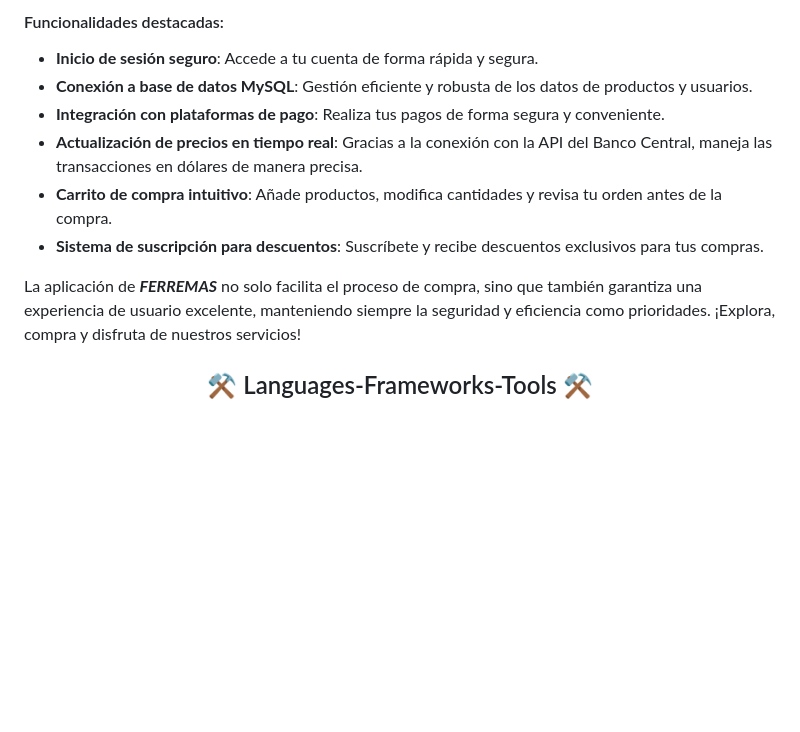
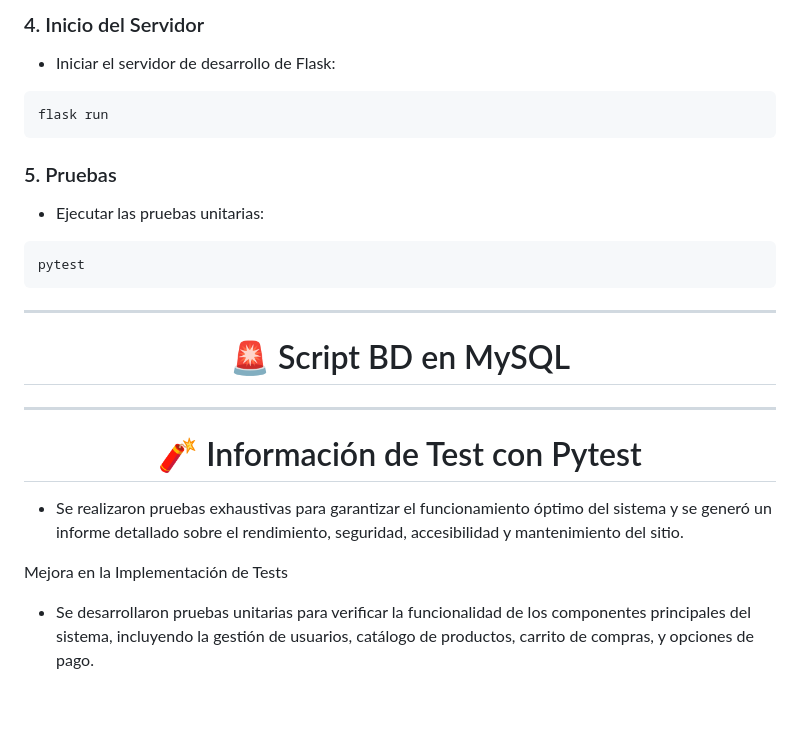
Before and after one commit to sebastiandmv2/PlatformIntegration, a Markdown page: README.md, the part around one of its changes. Drawn GitHub-style; blank space fills up the shorter version.

````diff
--- a/README.md
+++ b/README.md
@@ -30,11 +125,28 @@ Bienvenido a la aplicación de carrito de compras para la ferretería ***FERREMA
 
-#### Funcionalidades destacadas:
+### 4. Inicio del Servidor
+- Iniciar el servidor de desarrollo de Flask:
+```console
+flask run
+```
 
-- **Inicio de sesión seguro**: Accede a tu cuenta de forma rápida y segura.
-- **Conexión a base de datos MySQL**: Gestión eficiente y robusta de los datos de productos y usuarios.
-- **Integración con plataformas de pago**: Realiza tus pagos de forma segura y conveniente.
-- **Actualización de precios en tiempo real**: Gracias a la conexión con la API del Banco Central, maneja las transacciones en dólares de manera precisa.
-- **Carrito de compra intuitivo**: Añade productos, modifica cantidades y revisa tu orden antes de la compra.
-- **Sistema de suscripción para descuentos**: Suscríbete y recibe descuentos exclusivos para tus compras.
+### 5. Pruebas
+- Ejecutar las pruebas unitarias:
+```console
+pytest
+```
 
-La aplicación de ***FERREMAS*** no solo facilita el proceso de compra, sino que también garantiza una experiencia de usuario excelente, manteniendo siempre la seguridad y eficiencia como prioridades. ¡Explora, compra y disfruta de nuestros servicios!
+
+<hr/>
+
+<h1 align="center"> 🚨 Script BD en MySQL </h1>
+<hr/>
+
+
+<h1 align="center"> 🧨 Información de Test con Pytest </h1>
+
+
+- Se realizaron pruebas exhaustivas para garantizar el funcionamiento óptimo del sistema y se generó un informe detallado sobre el rendimiento, seguridad, accesibilidad y mantenimiento del sitio.
+
+Mejora en la Implementación de Tests
+- Se desarrollaron pruebas unitarias para verificar la funcionalidad de los componentes principales del sistema, incluyendo la gestión de usuarios, catálogo de productos, carrito de compras, y opciones de pago.
+
````
Also changed, not shown: other parts of README.md (+121 -11 lines).
